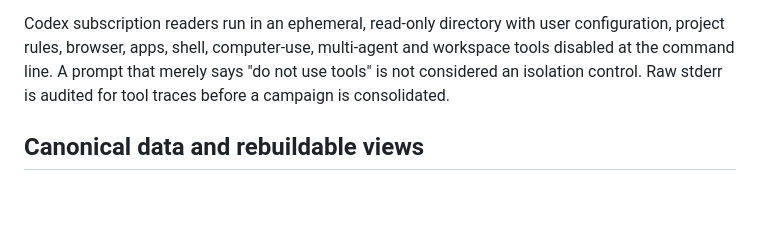
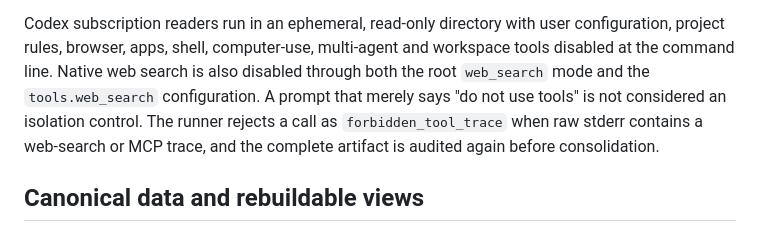
Before and after one commit to thomasfevre/agent-memory-bench, a Markdown page: docs/methodology.md, the part around the change. Rendered like a GitHub page; blank space fills up the shorter version.

```diff
--- a/docs/methodology.md
+++ b/docs/methodology.md
@@ -26,9 +26,12 @@ interleaved inside each model block. Both choices are recorded in the manifest.
 
 Codex subscription readers run in an ephemeral, read-only directory with user
 configuration, project rules, browser, apps, shell, computer-use, multi-agent
-and workspace tools disabled at the command line. A prompt that merely says
-"do not use tools" is not considered an isolation control. Raw stderr is
-audited for tool traces before a campaign is consolidated.
+and workspace tools disabled at the command line. Native web search is also
+disabled through both the root `web_search` mode and the `tools.web_search`
+configuration. A prompt that merely says "do not use tools" is not considered
+an isolation control. The runner rejects a call as `forbidden_tool_trace` when
+raw stderr contains a web-search or MCP trace, and the complete artifact is
+audited again before consolidation.
 
 ## Canonical data and rebuildable views
 
```
Also changed, not shown: docs/priority-2-protocols.md (+12 -6 lines).
